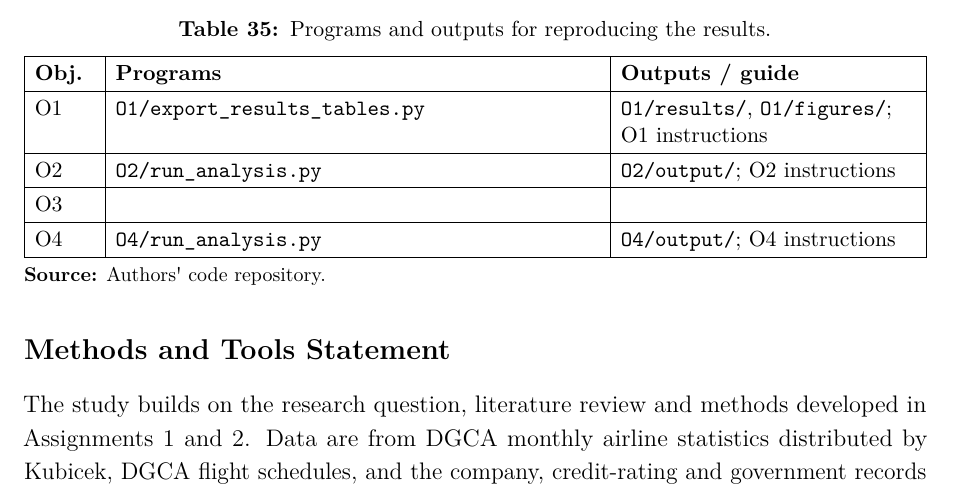
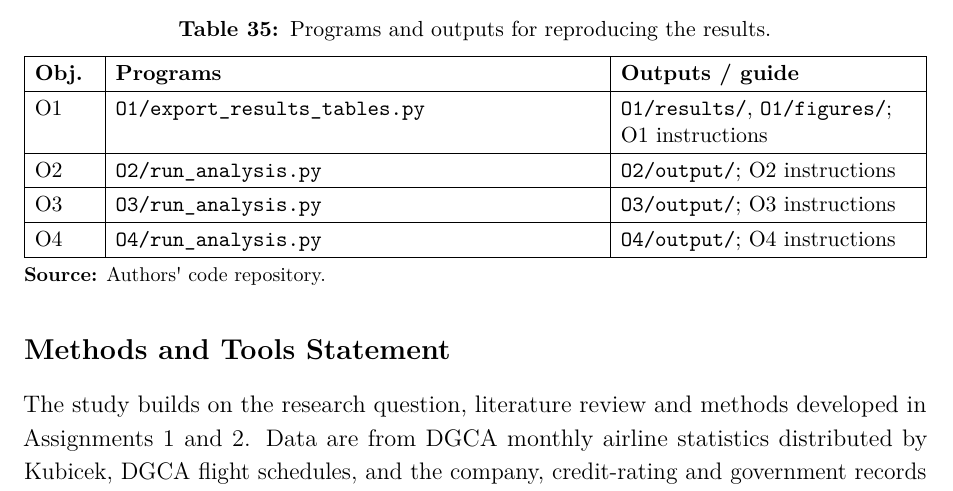
Before and after one commit to Goutham7358/Economics_Assignment3_Template, a LaTeX document (main_combined.tex, which reads review/appendix_reduction/results_support.tex): part of page 45 of 45, cut so that both start at the same text. Compiled offline with pdfLaTeX.

Commit message:
Updates from Overleaf

```diff
--- a/review/appendix_reduction/results_support.tex
+++ b/review/appendix_reduction/results_support.tex
@@ -742,7 +742,7 @@ O1 & \path{O1/export_results_tables.py} & \path{O1/results/}, \path{O1/figures/}
 \hline
 O2 & \path{O2/run_analysis.py} & \path{O2/output/}; \href{https://github.com/Goutham7358/Assignment3_Code/blob/main/O2/README.md}{O2 instructions} \\
 \hline
-O3 & & \\
+O3 & \path{O3/run_analysis.py} & \path{O3/output/}; \href{https://github.com/Goutham7358/Assignment3_Code/blob/main/O3/README.md}{O3 instructions} \\
 \hline
 O4 & \path{O4/run_analysis.py} & \path{O4/output/}; \href{https://github.com/Goutham7358/Assignment3_Code/blob/main/O4/README.md}{O4 instructions} \\
 \hline
```
